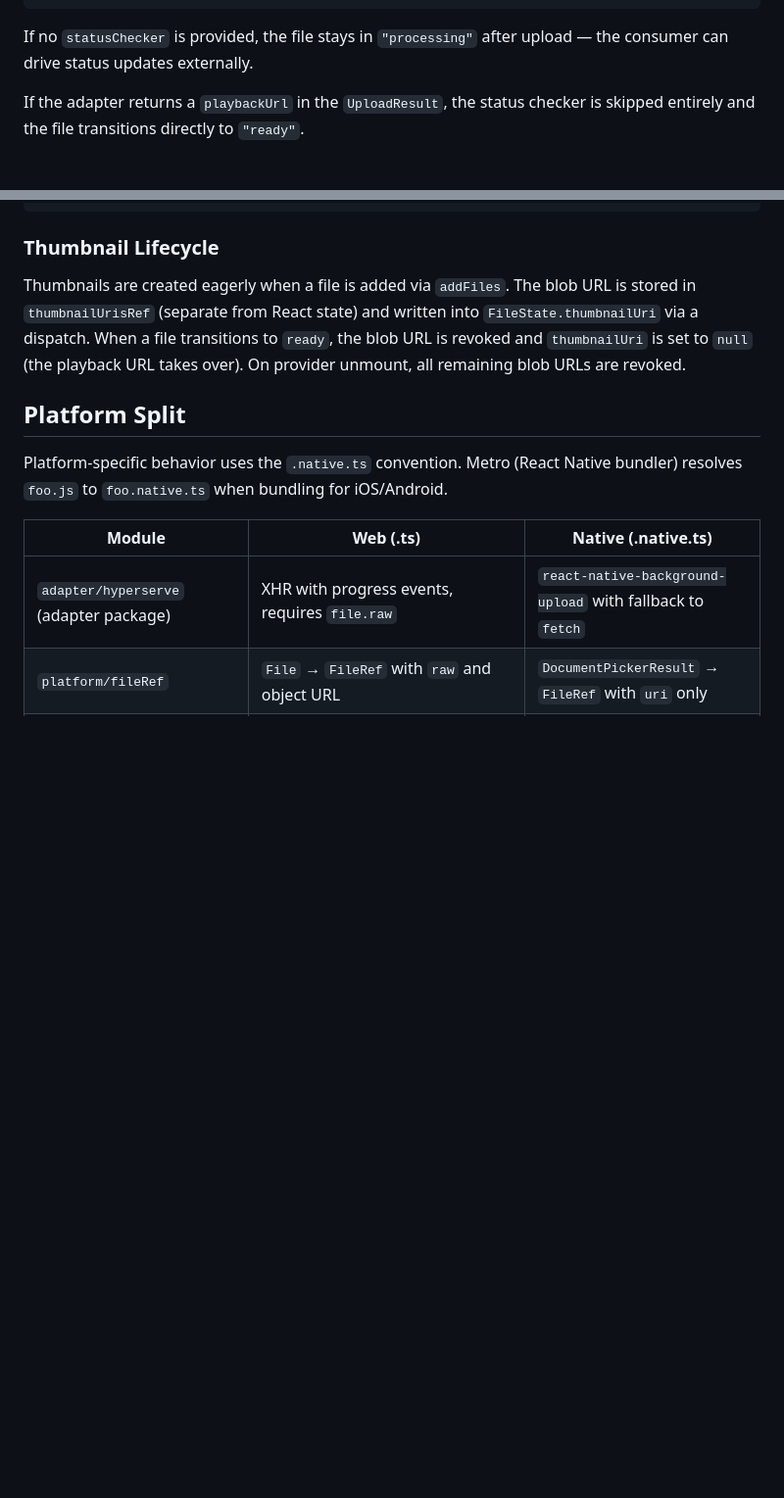
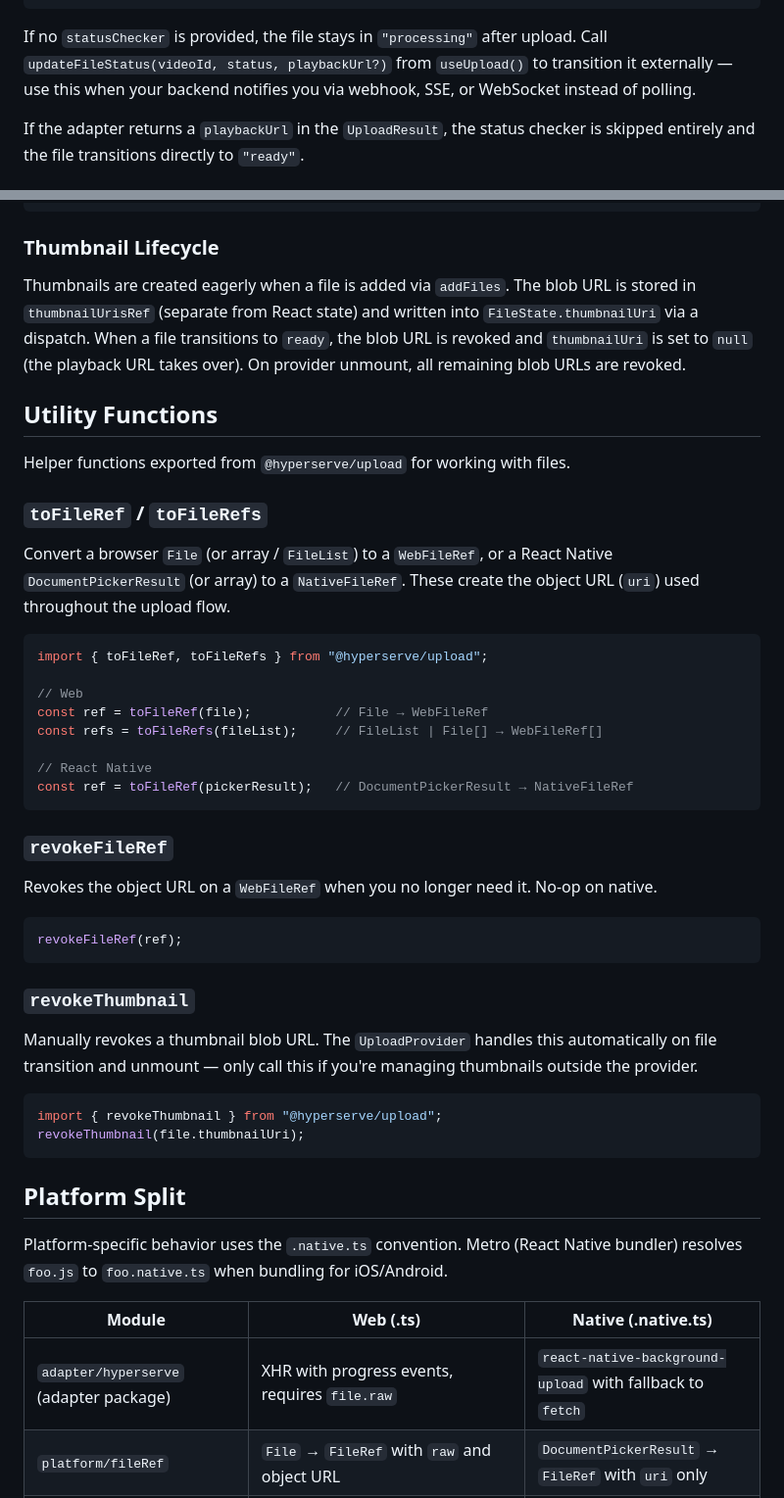
Before and after one commit to hyper-serve/universal-video-uploader, a Markdown page: docs/ARCHITECTURE.md, 2 parts joined by grey strips. Shown at 98% size. GitHub-like rendering; blank space fills up the shorter version.

Commit message:
docs: add updateFileStatus two-path note and utility functions section

````diff
--- a/docs/ARCHITECTURE.md
+++ b/docs/ARCHITECTURE.md
@@ -82,7 +82,7 @@ interface StatusChecker {
 }
 ```
 
-If no `statusChecker` is provided, the file stays in `"processing"` after upload — the consumer can drive status updates externally.
+If no `statusChecker` is provided, the file stays in `"processing"` after upload. Call `updateFileStatus(videoId, status, playbackUrl?)` from `useUpload()` to transition it externally — use this when your backend notifies you via webhook, SSE, or WebSocket instead of polling.
 
 If the adapter returns a `playbackUrl` in the `UploadResult`, the status checker is skipped entirely and the file transitions directly to `"ready"`.
 
@@ -198,6 +198,42 @@ type FileState = {
 ### Thumbnail Lifecycle
 
 Thumbnails are created eagerly when a file is added via `addFiles`. The blob URL is stored in `thumbnailUrisRef` (separate from React state) and written into `FileState.thumbnailUri` via a dispatch. When a file transitions to `ready`, the blob URL is revoked and `thumbnailUri` is set to `null` (the playback URL takes over). On provider unmount, all remaining blob URLs are revoked.
+
+## Utility Functions
+
+Helper functions exported from `@hyperserve/upload` for working with files.
+
+### `toFileRef` / `toFileRefs`
+
+Convert a browser `File` (or array / `FileList`) to a `WebFileRef`, or a React Native `DocumentPickerResult` (or array) to a `NativeFileRef`. These create the object URL (`uri`) used throughout the upload flow.
+
+```typescript
+import { toFileRef, toFileRefs } from "@hyperserve/upload";
+
+// Web
+const ref = toFileRef(file);           // File → WebFileRef
+const refs = toFileRefs(fileList);     // FileList | File[] → WebFileRef[]
+
+// React Native
+const ref = toFileRef(pickerResult);   // DocumentPickerResult → NativeFileRef
+```
+
+### `revokeFileRef`
+
+Revokes the object URL on a `WebFileRef` when you no longer need it. No-op on native.
+
+```typescript
+revokeFileRef(ref);
+```
+
+### `revokeThumbnail`
+
+Manually revokes a thumbnail blob URL. The `UploadProvider` handles this automatically on file transition and unmount — only call this if you're managing thumbnails outside the provider.
+
+```typescript
+import { revokeThumbnail } from "@hyperserve/upload";
+revokeThumbnail(file.thumbnailUri);
+```
 
 ## Platform Split
 
````
